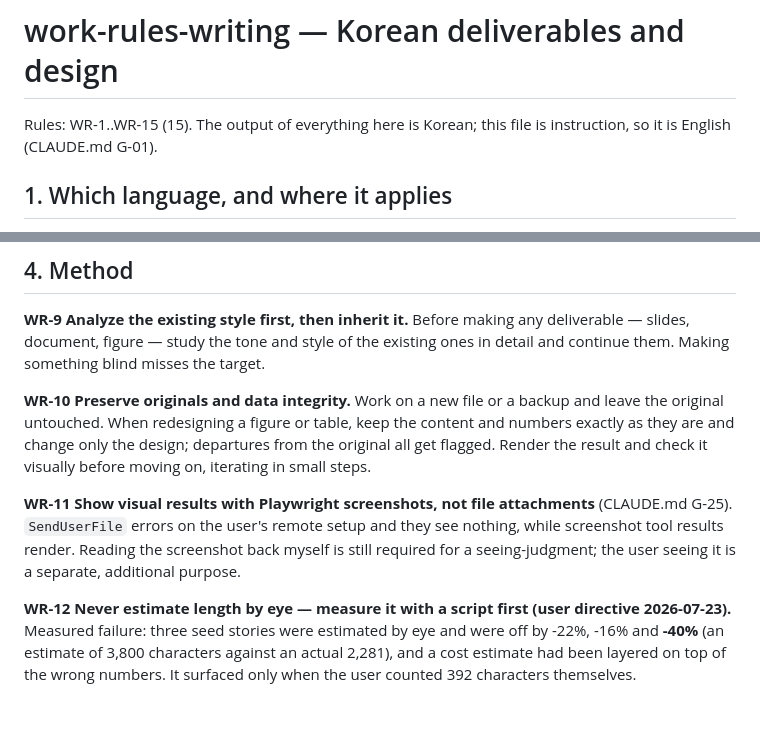
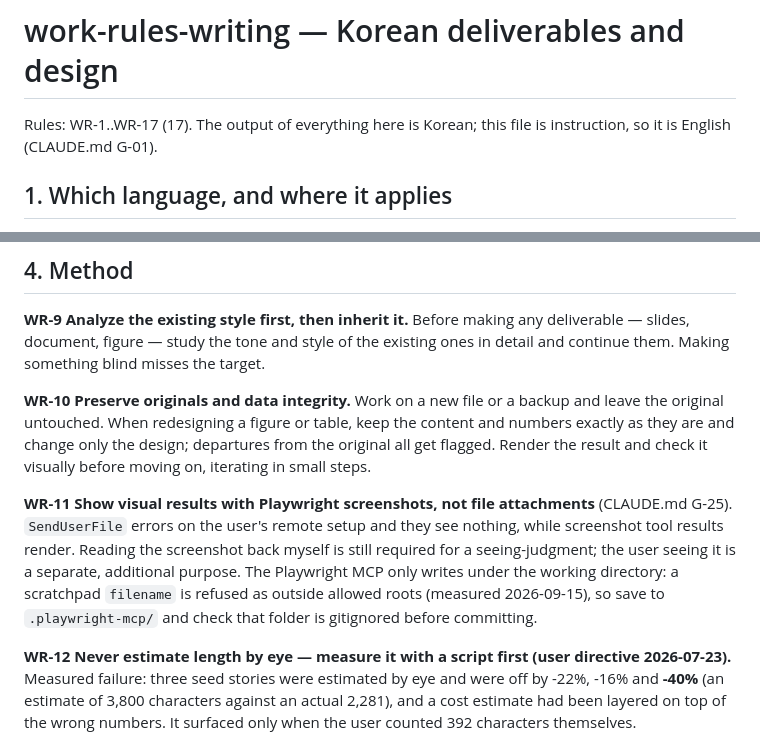
Before and after one commit to Gistone9516/-Claude-s-Skill-Collection, a Markdown page: skills/work-rules-writing/SKILL.md, 2 parts joined by grey strips. GitHub-like rendering; blank space fills up the shorter version.

```diff
--- a/skills/work-rules-writing/SKILL.md
+++ b/skills/work-rules-writing/SKILL.md
@@ -5,7 +5,7 @@ description: Rules for Korean human-facing deliverables and for design - removin
 
 # work-rules-writing — Korean deliverables and design
 
-Rules: WR-1..WR-15 (15).
+Rules: WR-1..WR-17 (17).
 The output of everything here is Korean; this file is instruction, so it is English (CLAUDE.md G-01).
 
 ## 1. Which language, and where it applies
@@ -44,7 +44,7 @@ The output of everything here is Korean; this file is instruction, so it is Engl
 
 **WR-10 Preserve originals and data integrity.** Work on a new file or a backup and leave the original untouched. When redesigning a figure or table, keep the content and numbers exactly as they are and change only the design; departures from the original all get flagged. Render the result and check it visually before moving on, iterating in small steps.
 
-**WR-11 Show visual results with Playwright screenshots, not file attachments** (CLAUDE.md G-25). `SendUserFile` errors on the user's remote setup and they see nothing, while screenshot tool results render. Reading the screenshot back myself is still required for a seeing-judgment; the user seeing it is a separate, additional purpose.
+**WR-11 Show visual results with Playwright screenshots, not file attachments** (CLAUDE.md G-25). `SendUserFile` errors on the user's remote setup and they see nothing, while screenshot tool results render. Reading the screenshot back myself is still required for a seeing-judgment; the user seeing it is a separate, additional purpose. The Playwright MCP only writes under the working directory: a scratchpad `filename` is refused as outside allowed roots (measured 2026-09-15), so save to `.playwright-mcp/` and check that folder is gitignored before committing.
 
 **WR-12 Never estimate length by eye — measure it with a script first (user directive 2026-07-23).** Measured failure: three seed stories were estimated by eye and were off by -22%, -16% and **-40%** (an estimate of 3,800 characters against an actual 2,281), and a cost estimate had been layered on top of the wrong numbers. It surfaced only when the user counted 392 characters themselves.
 
```
Also changed, not shown: other parts of skills/work-rules-writing/SKILL.md (+22 -0 lines), skills/work-rules-shell/SKILL.md (+1 -0 lines).
